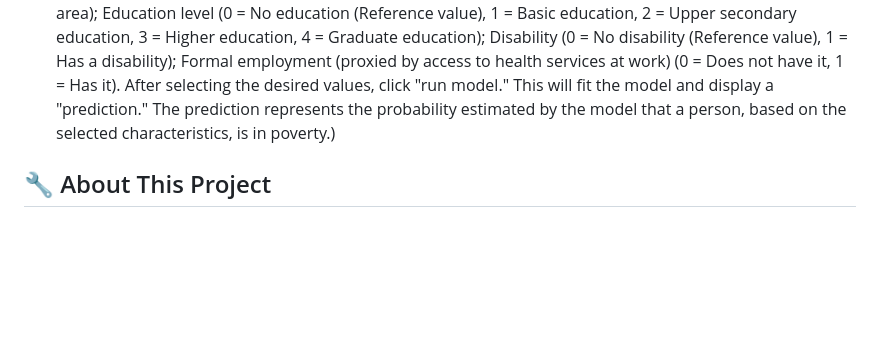
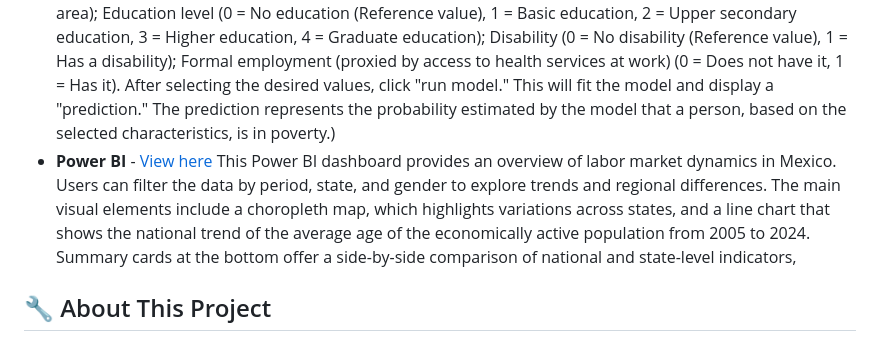
Before and after one commit to Josueyz/work-showcase, a Markdown page: README.md, the part around the change. GitHub-like rendering; blank space fills up the shorter version.

```diff
--- a/README.md
+++ b/README.md
@@ -9,6 +9,7 @@ This repository contains links to some dashboards I’ve created. You can access
 - **QGIS 3D Map** – [View here](https://josueyz.github.io/lerdo_pub/) (This is a 3D map that combines different variables at the neighborhood level for a municipality. You can see that it integrates population by neighborhood, the number of streetlights, and some other sociodemographic variables—all in a single map!)
 - **Looker Studio Dashboard** – [View here](https://lookerstudio.google.com/reporting/c09e7fd3-8f74-4e75-bbd8-703b527b881a) (This is a map that combines geographic information with financial data from a Mexican state (Durango). Specifically, in one tab, you can select each municipality and analyze its trends across different variables such as poverty, lack of healthcare access, etc. In another tab, you can see how public funds have been spent on infrastructure projects. You can select a year, a municipality, and a type of project (e.g., water-related projects) to find out how much was spent, on what, and where the projects were carried out, as well as how many people benefited.)
 - **R Shiny App** – [View here](https://josueyz.shinyapps.io/codigos_r/) (This is a probit model I built in R and deployed online using the Shiny library. Basically, you need to select a combination of the different listed variables: plp (poverty line population) (0 = Not in poverty, 1 = In poverty); Sex (1 = Male (Reference value), 3 = Female); Age; Indigenous culture (1 = Belongs (Reference value), 3 = Does not belong); Type of locality (0 = Urban area (Reference value), 1 = Rural area); Education level (0 = No education (Reference value), 1 = Basic education, 2 = Upper secondary education, 3 = Higher education, 4 = Graduate education); Disability (0 = No disability (Reference value), 1 = Has a disability); Formal employment (proxied by access to health services at work) (0 = Does not have it, 1 = Has it). After selecting the desired values, click "run model." This will fit the model and display a "prediction." The prediction represents the probability estimated by the model that a person, based on the selected characteristics, is in poverty.)
+- **Power BI** - [View here](https://app.powerbi.com/view?r=eyJrIjoiNjM3YzNkMDktM2YxMy00NTE5LWJhMDEtMzhkODNlY2JlNzQyIiwidCI6IjljMDM4ZmNkLTE4YmEtNDZlZC1iZGYyLTY1MGY4ZjZhMTgxMSJ9) This Power BI dashboard provides an overview of labor market dynamics in Mexico. Users can filter the data by period, state, and gender to explore trends and regional differences. The main visual elements include a choropleth map, which highlights variations across states, and a line chart that shows the national trend of the average age of the economically active population from 2005 to 2024. Summary cards at the bottom offer a side-by-side comparison of national and state-level indicators,
 
 
 ## 🔧 About This Project
```
